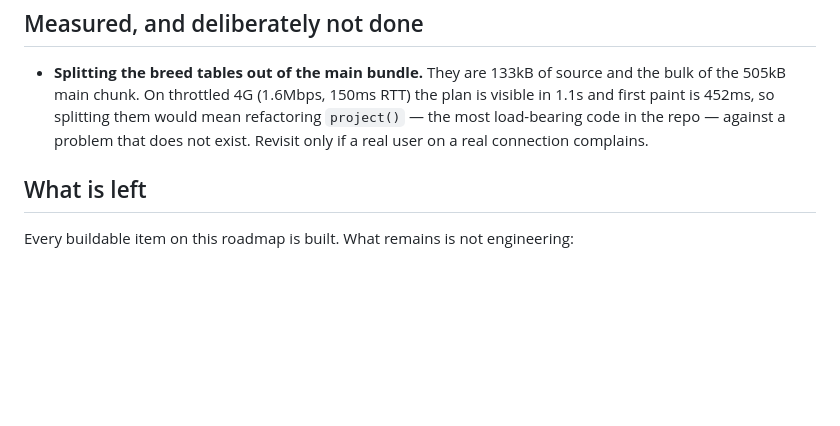
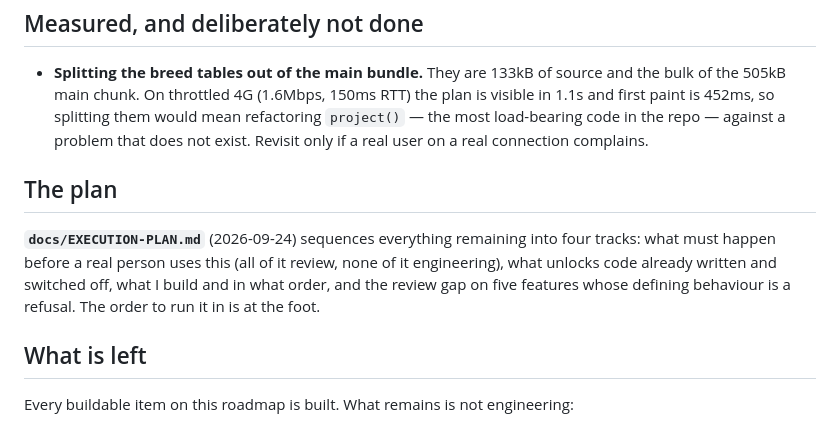
Before and after one commit to FlawlessIQ/PetUwrite, a Markdown page: docs/ROADMAP.md, the part around the change. GitHub-like rendering; blank space fills up the shorter version.

```diff
--- a/docs/ROADMAP.md
+++ b/docs/ROADMAP.md
@@ -150,6 +150,13 @@ above is the starting point, not the finish.
   in the repo — against a problem that does not exist. Revisit only if a real user on a real
   connection complains.
 
+## The plan
+
+**`docs/EXECUTION-PLAN.md`** (2026-09-24) sequences everything remaining into four tracks: what
+must happen before a real person uses this (all of it review, none of it engineering), what unlocks
+code already written and switched off, what I build and in what order, and the review gap on five
+features whose defining behaviour is a refusal. The order to run it in is at the foot.
+
 ## What is left
 
 Every buildable item on this roadmap is built. What remains is not engineering:
```
Also changed, not shown: docs/EXECUTION-PLAN.md (added, +110 -0 lines).
